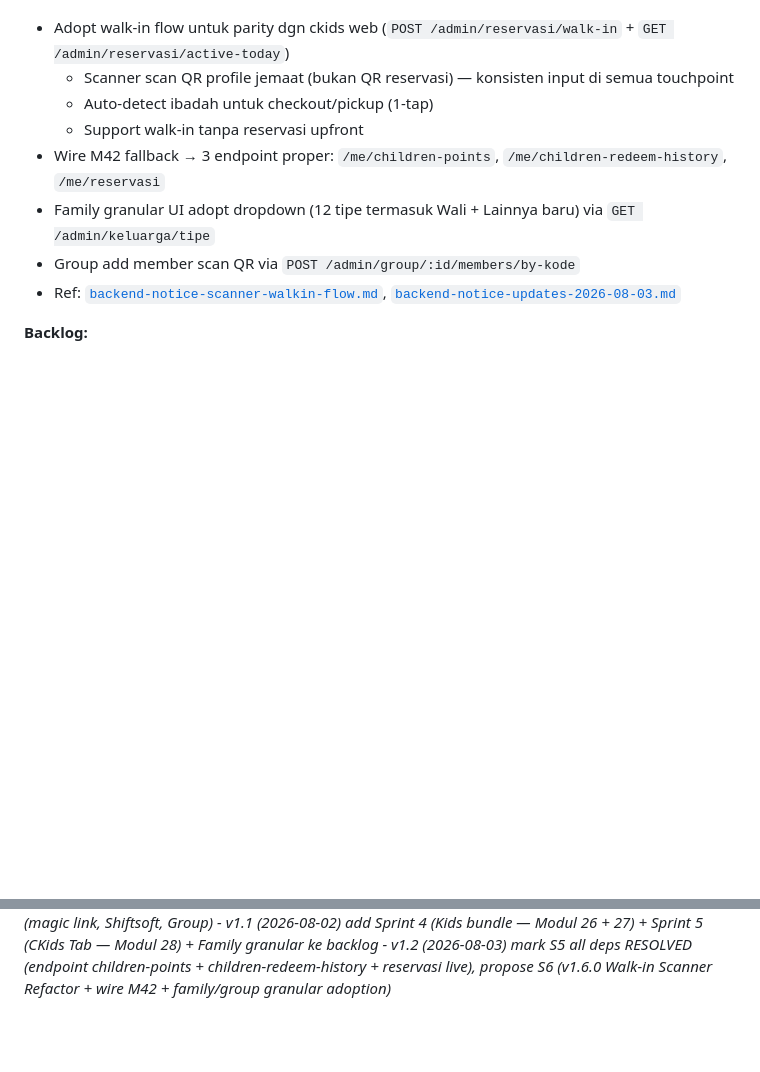
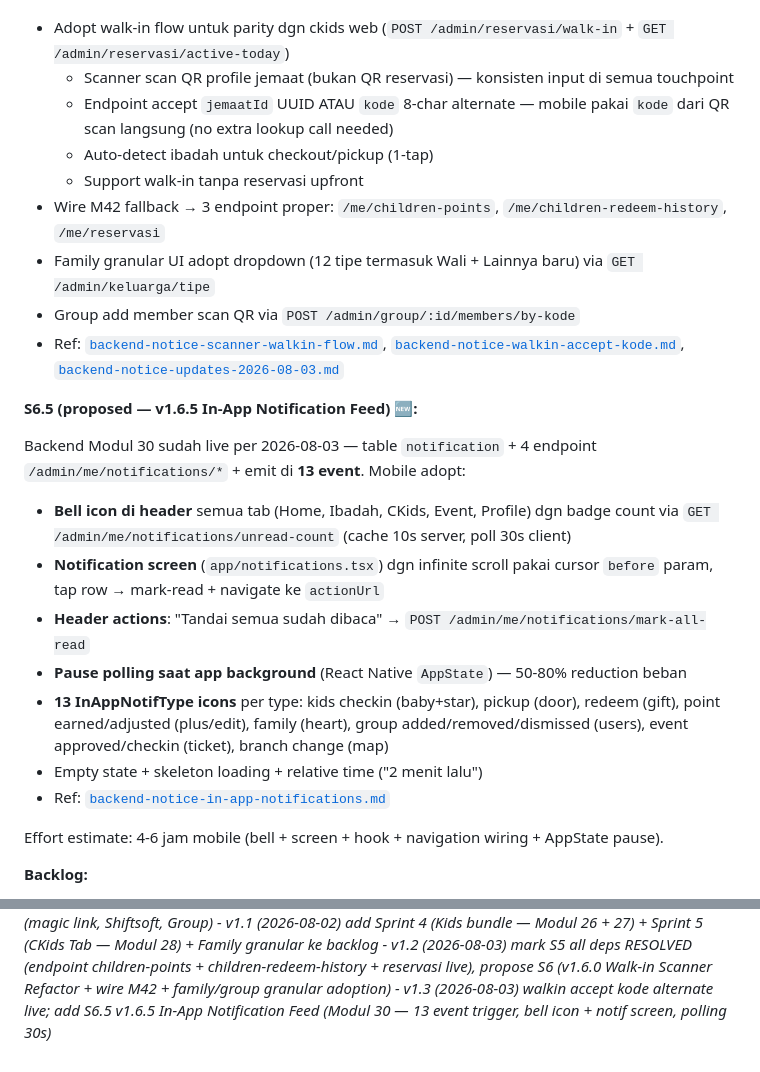
Before and after one commit to arichrst92/ecc-global-app, a Markdown page: docs/sprint-plan-2026-q3.md, 2 parts joined by grey strips. Drawn GitHub-style; blank space fills up the shorter version.

```diff
--- a/docs/sprint-plan-2026-q3.md
+++ b/docs/sprint-plan-2026-q3.md
@@ -550,12 +550,27 @@ Anticipated BE requests per sprint:
 **S6 (proposed — v1.6.0 Walk-in Scanner Refactor):**
 - Adopt walk-in flow untuk parity dgn ckids web (`POST /admin/reservasi/walk-in` + `GET /admin/reservasi/active-today`)
   - Scanner scan QR profile jemaat (bukan QR reservasi) — konsisten input di semua touchpoint
+  - Endpoint accept `jemaatId` UUID ATAU `kode` 8-char alternate — mobile pakai `kode` dari QR scan langsung (no extra lookup call needed)
   - Auto-detect ibadah untuk checkout/pickup (1-tap)
   - Support walk-in tanpa reservasi upfront
 - Wire M42 fallback → 3 endpoint proper: `/me/children-points`, `/me/children-redeem-history`, `/me/reservasi`
 - Family granular UI adopt dropdown (12 tipe termasuk Wali + Lainnya baru) via `GET /admin/keluarga/tipe`
 - Group add member scan QR via `POST /admin/group/:id/members/by-kode`
-- Ref: [`backend-notice-scanner-walkin-flow.md`](./backend-notice-scanner-walkin-flow.md), [`backend-notice-updates-2026-08-03.md`](./backend-notice-updates-2026-08-03.md)
+- Ref: [`backend-notice-scanner-walkin-flow.md`](./backend-notice-scanner-walkin-flow.md), [`backend-notice-walkin-accept-kode.md`](./backend-request-walkin-accept-kode.md), [`backend-notice-updates-2026-08-03.md`](./backend-notice-updates-2026-08-03.md)
+
+**S6.5 (proposed — v1.6.5 In-App Notification Feed) 🆕:**
+
+Backend Modul 30 sudah live per 2026-08-03 — table `notification` + 4 endpoint `/admin/me/notifications/*` + emit di **13 event**. Mobile adopt:
+
+- **Bell icon di header** semua tab (Home, Ibadah, CKids, Event, Profile) dgn badge count via `GET /admin/me/notifications/unread-count` (cache 10s server, poll 30s client)
+- **Notification screen** (`app/notifications.tsx`) dgn infinite scroll pakai cursor `before` param, tap row → mark-read + navigate ke `actionUrl`
+- **Header actions**: "Tandai semua sudah dibaca" → `POST /admin/me/notifications/mark-all-read`
+- **Pause polling saat app background** (React Native `AppState`) — 50-80% reduction beban
+- **13 InAppNotifType icons** per type: kids checkin (baby+star), pickup (door), redeem (gift), point earned/adjusted (plus/edit), family (heart), group added/removed/dismissed (users), event approved/checkin (ticket), branch change (map)
+- Empty state + skeleton loading + relative time ("2 menit lalu")
+- Ref: [`backend-notice-in-app-notifications.md`](./backend-notice-in-app-notifications.md)
+
+Effort estimate: 4-6 jam mobile (bell + screen + hook + navigation wiring + AppState pause).
 
 **Backlog:**
 - Push notification infra (FCM setup end-to-end)
@@ -579,3 +594,4 @@ Anticipated BE requests per sprint:
 *- v1.0 (2026-07-31) initial sprint plan post-BE 3-batch deploy (magic link, Shiftsoft, Group)*
 *- v1.1 (2026-08-02) add Sprint 4 (Kids bundle — Modul 26 + 27) + Sprint 5 (CKids Tab — Modul 28) + Family granular ke backlog*
 *- v1.2 (2026-08-03) mark S5 all deps RESOLVED (endpoint children-points + children-redeem-history + reservasi live), propose S6 (v1.6.0 Walk-in Scanner Refactor + wire M42 + family/group granular adoption)*
+*- v1.3 (2026-08-03) walkin accept kode alternate live; add S6.5 v1.6.5 In-App Notification Feed (Modul 30 — 13 event trigger, bell icon + notif screen, polling 30s)*
```
Also changed, not shown: other parts of docs/sprint-plan-2026-q3.md (+1 -1 lines), docs/backend-notice-in-app-notifications.md (added, +234 -0 lines).
